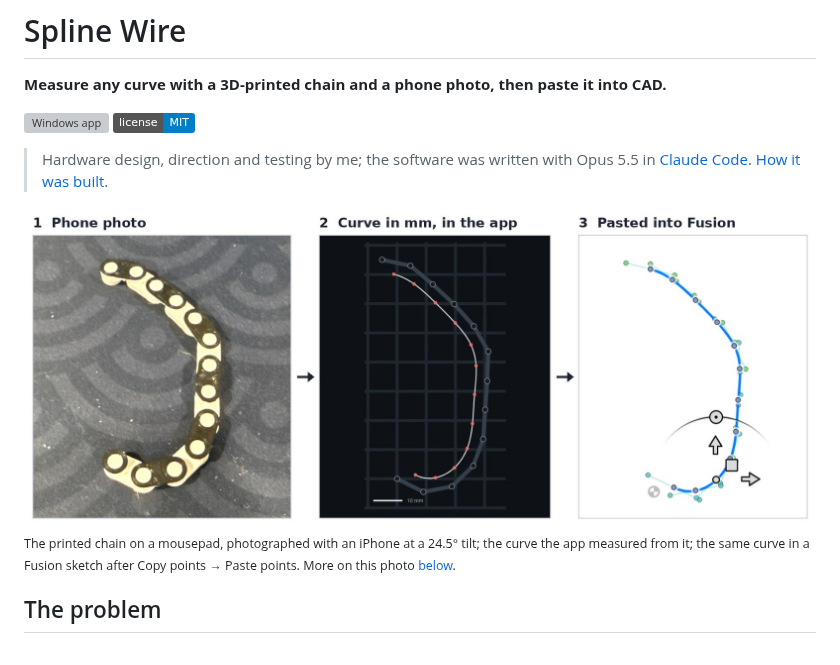
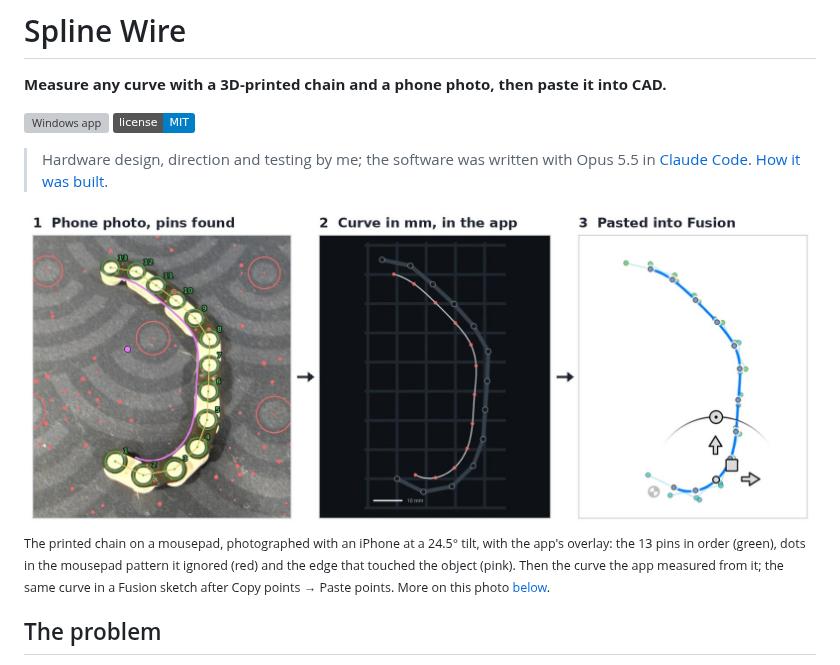
Before and after one commit to micahflock/spline-wire, a Markdown page: README.md, the part around the change. GitHub-like rendering; pictures changed too: docs/img/hero.jpg; badges without logos; grey boxes are pictures that could not be loaded.

Commit message:
README hero: show the detection overlay on the phone photo
The first panel now carries the app's pin overlay (pins in order,
ignored look-alikes, contact edge, picked side), drawn from the
pipeline's own measurement of the original photo, which reproduces
the app's numbers (24.5 deg tilt, 0.122 / 0.213 mm link residuals).

Co-Authored-By: Claude Opus 5.5 <noreply@anthropic.com>
Claude-Session: https://claude.ai/code/session_01G43foaPVWNS2hZuPKsbKMy

```diff
--- a/README.md
+++ b/README.md
@@ -7,8 +7,8 @@
 
 > Hardware design, direction and testing by me; the software was written with Opus 5.5 in [Claude Code](https://claude.com/claude-code). [How it was built](#how-it-was-built).
 
-![A phone photo of the printed chain, the curve the app measured from it in millimetres, and the same curve pasted into a Fusion sketch](docs/img/hero.jpg)
-<sub>The printed chain on a mousepad, photographed with an iPhone at a 24.5° tilt; the curve the app measured from it; the same curve in a Fusion sketch after Copy points → Paste points. More on this photo [below](#results-so-far).</sub>
+![A phone photo of the printed chain with the pins the software found, the curve the app measured from it in millimetres, and the same curve pasted into a Fusion sketch](docs/img/hero.jpg)
+<sub>The printed chain on a mousepad, photographed with an iPhone at a 24.5° tilt, with the app's overlay: the 13 pins in order (green), dots in the mousepad pattern it ignored (red) and the edge that touched the object (pink). Then the curve the app measured from it; the same curve in a Fusion sketch after Copy points → Paste points. More on this photo [below](#results-so-far).</sub>
 
 ## The problem
 
```
